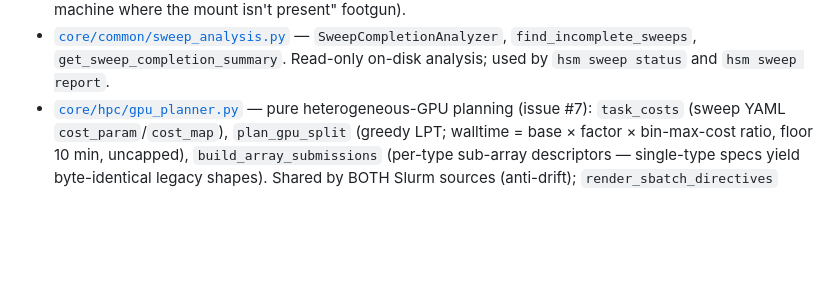
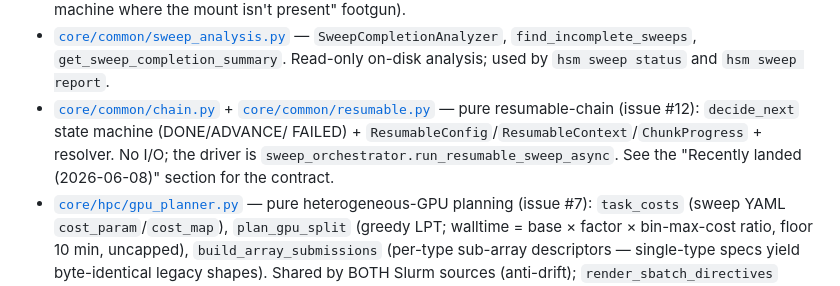
Before and after one commit to GabrielBena/HPC-Sweep-Manager, a Markdown page: CLAUDE.md, the part around one of its changes. Rendered like a GitHub page; blank space fills up the shorter version.

```diff
--- a/CLAUDE.md
+++ b/CLAUDE.md
@@ -108,6 +108,12 @@ backs `hsm sweep status` / `hsm sweep report`.
 - [`core/common/sweep_analysis.py`](src/hpc_sweep_manager/core/common/sweep_analysis.py) —
   `SweepCompletionAnalyzer`, `find_incomplete_sweeps`, `get_sweep_completion_summary`.
   Read-only on-disk analysis; used by `hsm sweep status` and `hsm sweep report`.
+- [`core/common/chain.py`](src/hpc_sweep_manager/core/common/chain.py) +
+  [`core/common/resumable.py`](src/hpc_sweep_manager/core/common/resumable.py) —
+  pure resumable-chain (issue #12): `decide_next` state machine (DONE/ADVANCE/
+  FAILED) + `ResumableConfig`/`ResumableContext`/`ChunkProgress` + resolver. No
+  I/O; the driver is `sweep_orchestrator.run_resumable_sweep_async`. See the
+  "Recently landed (2026-06-08)" section for the contract.
 - [`core/hpc/gpu_planner.py`](src/hpc_sweep_manager/core/hpc/gpu_planner.py) —
   pure heterogeneous-GPU planning (issue #7): `task_costs` (sweep YAML
   `cost_param`/`cost_map`), `plan_gpu_split` (greedy LPT; walltime =
```
Also changed, not shown: other parts of CLAUDE.md (+35 -0 lines).
